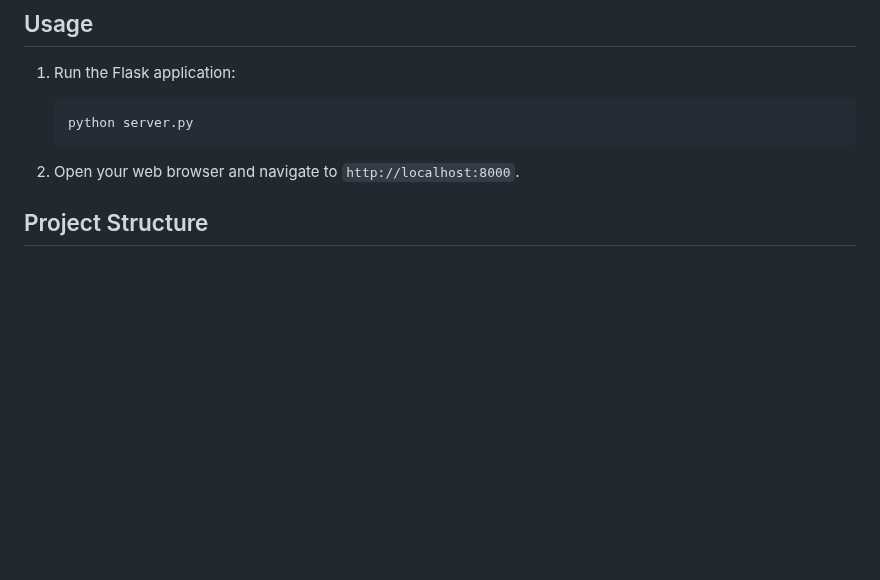
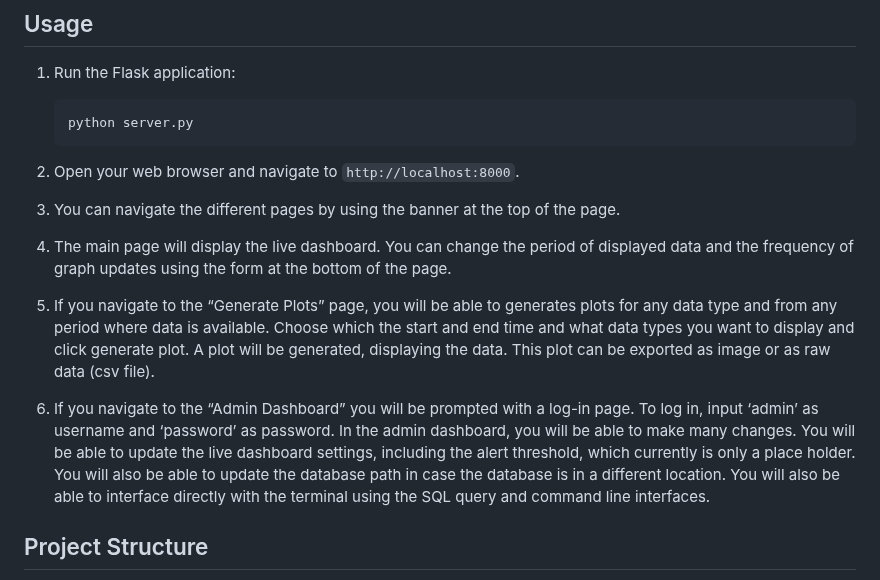
Before and after one commit to BenVengerik/Flask_project, a Markdown page: README.md, the part around the change. GitHub-like rendering; blank space fills up the shorter version.

Commit message:
Updated USAGE section in README

````diff
--- a/README.md
+++ b/README.md
@@ -37,6 +37,14 @@ This is a Flask-based web application that generates and serves plots based on u
     ```
 
 2. Open your web browser and navigate to `http://localhost:8000`.
+
+3.	You can navigate the different pages by using the banner at the top of the page.
+
+4.	The main page will display the live dashboard. You can change the period of displayed data and the frequency of graph updates using the form at the bottom of the page.
+
+5.	If you navigate to the “Generate Plots” page, you will be able to generates plots for any data type and from any period where data is available. Choose which the start and end time and what data types you want to display and click generate plot. A plot will be generated, displaying the data. This plot can be exported as image or as raw data (csv file).
+
+6.	If you navigate to the “Admin Dashboard” you will be prompted with a log-in page. To log in, input ‘admin’ as username and ‘password’ as password. In the admin dashboard, you will be able to make many changes. You will be able to update the live dashboard settings, including the alert threshold, which currently is only a place holder. You will also be able to update the database path in case the database is in a different location. You will also be able to interface directly with the terminal using the SQL query and command line interfaces.
 
 ## Project Structure
 
````
